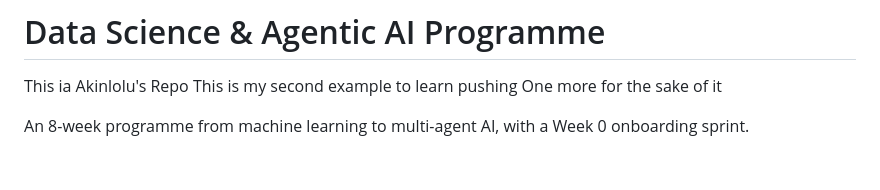
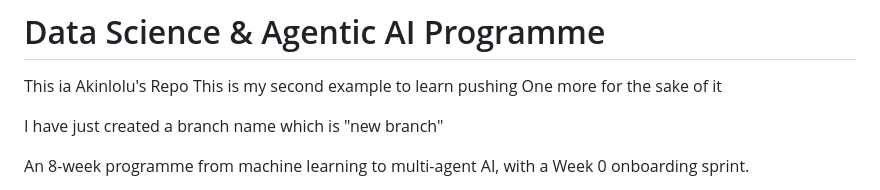
Before and after one commit to Gifted199/ds-october-2026, a Markdown page: README.md, the part around the change. Rendered like a GitHub page; blank space fills up the shorter version.

Commit message:
Created another branch

```diff
--- a/README.md
+++ b/README.md
@@ -2,6 +2,8 @@
 This ia Akinlolu's Repo
 This is my second example to learn pushing
 One more for the sake of it
+
+I have just created a branch name which is "new branch"
 
 An 8-week programme from machine learning to multi-agent AI, with a Week 0 onboarding sprint.
 
```
